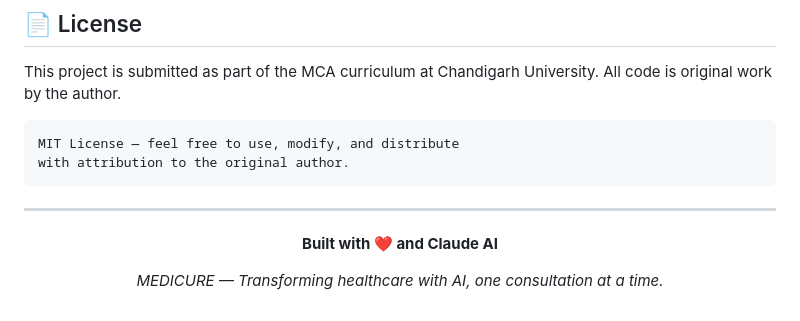
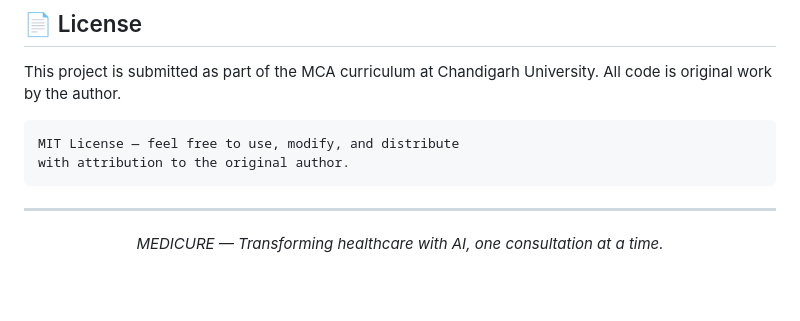
Before and after one commit to amanyadav45678/MEDICURE, a Markdown page: README.md, the part around the change. GitHub-like rendering; blank space fills up the shorter version.

```diff
--- a/README.md
+++ b/README.md
@@ -673,7 +673,7 @@ with attribution to the original author.
 
 <div align="center">
 
-**Built with ❤️ and Claude AI**
+
 
 *MEDICURE — Transforming healthcare with AI, one consultation at a time.*
 
```
